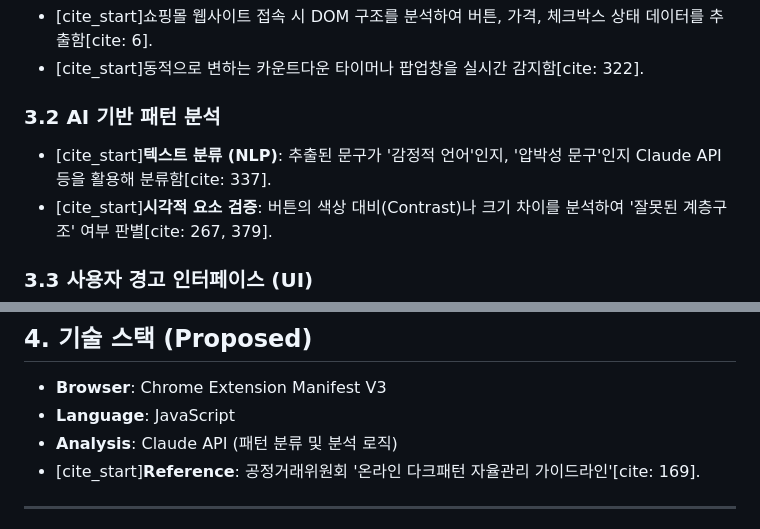
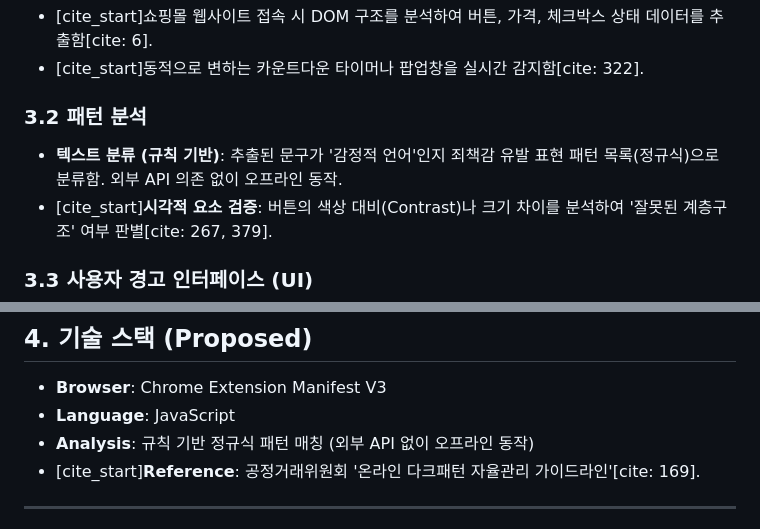
Before and after one commit to se01hyun/darkscanner, a Markdown page: Docs/PRD.md, 2 parts joined by grey strips. GitHub-like rendering.

```diff
--- a/Docs/PRD.md
+++ b/Docs/PRD.md
@@ -31,8 +31,8 @@
 * [cite_start]쇼핑몰 웹사이트 접속 시 DOM 구조를 분석하여 버튼, 가격, 체크박스 상태 데이터를 추출함[cite: 6].
 * [cite_start]동적으로 변하는 카운트다운 타이머나 팝업창을 실시간 감지함[cite: 322].
 
-### 3.2 AI 기반 패턴 분석
-* [cite_start]**텍스트 분류 (NLP)**: 추출된 문구가 '감정적 언어'인지, '압박성 문구'인지 Claude API 등을 활용해 분류함[cite: 337].
+### 3.2 패턴 분석
+* **텍스트 분류 (규칙 기반)**: 추출된 문구가 '감정적 언어'인지 죄책감 유발 표현 패턴 목록(정규식)으로 분류함. 외부 API 의존 없이 오프라인 동작.
 * [cite_start]**시각적 요소 검증**: 버튼의 색상 대비(Contrast)나 크기 차이를 분석하여 '잘못된 계층구조' 여부 판별[cite: 267, 379].
 
 ### 3.3 사용자 경고 인터페이스 (UI)
@@ -44,7 +44,7 @@
 ## 4. 기술 스택 (Proposed)
 * **Browser**: Chrome Extension Manifest V3
 * **Language**: JavaScript
-* **Analysis**: Claude API (패턴 분류 및 분석 로직)
+* **Analysis**: 규칙 기반 정규식 패턴 매칭 (외부 API 없이 오프라인 동작)
 * [cite_start]**Reference**: 공정거래위원회 '온라인 다크패턴 자율관리 가이드라인'[cite: 169].
 
 ---
```
Also changed, not shown: Docs/Roadmap.md (+8 -12 lines).
